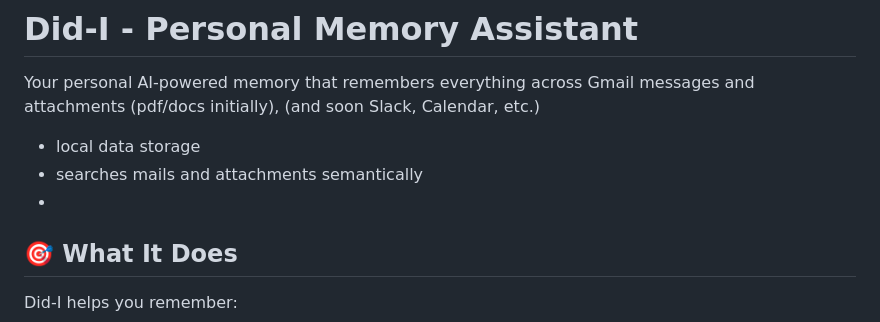
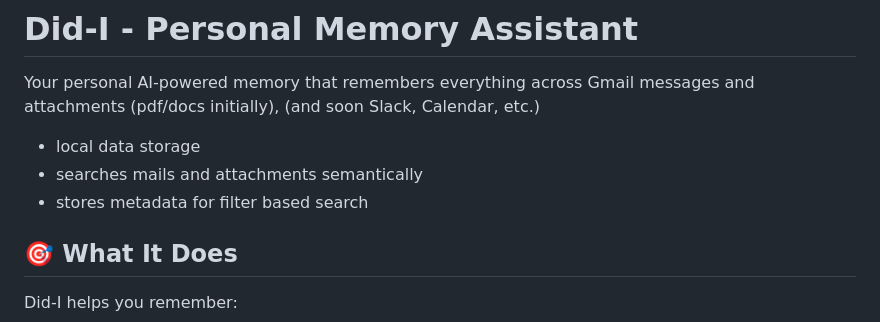
Before and after one commit to sispk6/MemDidCode, a Markdown page: Docs/readme.md, the part around the change. Rendered like a GitHub page.

```diff
--- a/Docs/readme.md
+++ b/Docs/readme.md
@@ -3,7 +3,7 @@
 Your personal AI-powered memory that remembers everything across Gmail messages and attachments (pdf/docs initially), (and soon Slack, Calendar, etc.)
    - local data storage
    - searches mails and attachments semantically
-   -
+   - stores metadata for filter based search
 
 ## 🎯 What It Does
 
```
